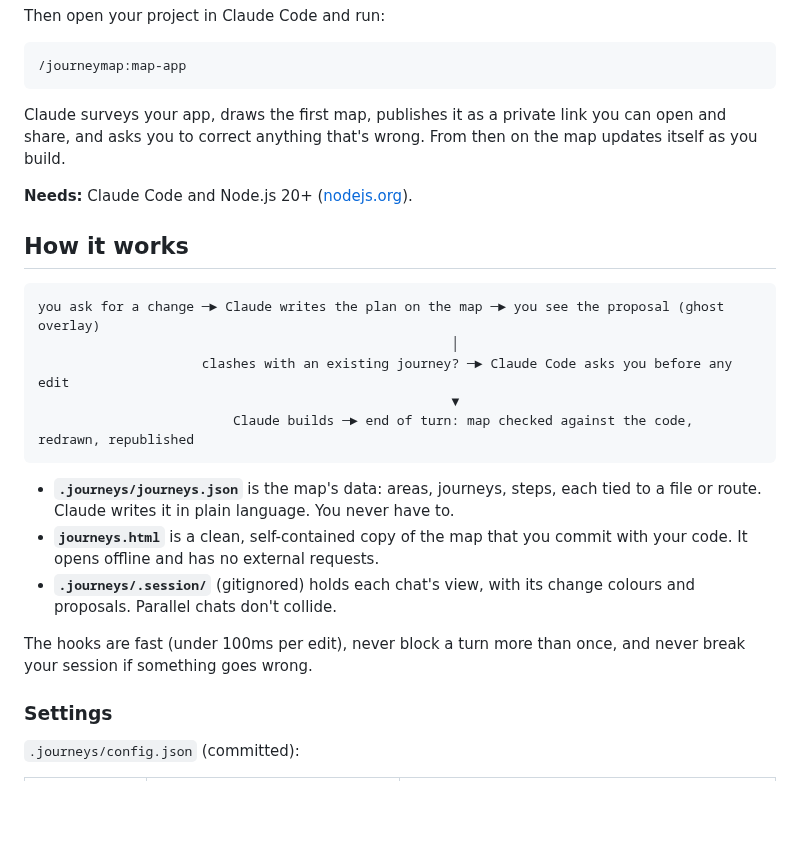
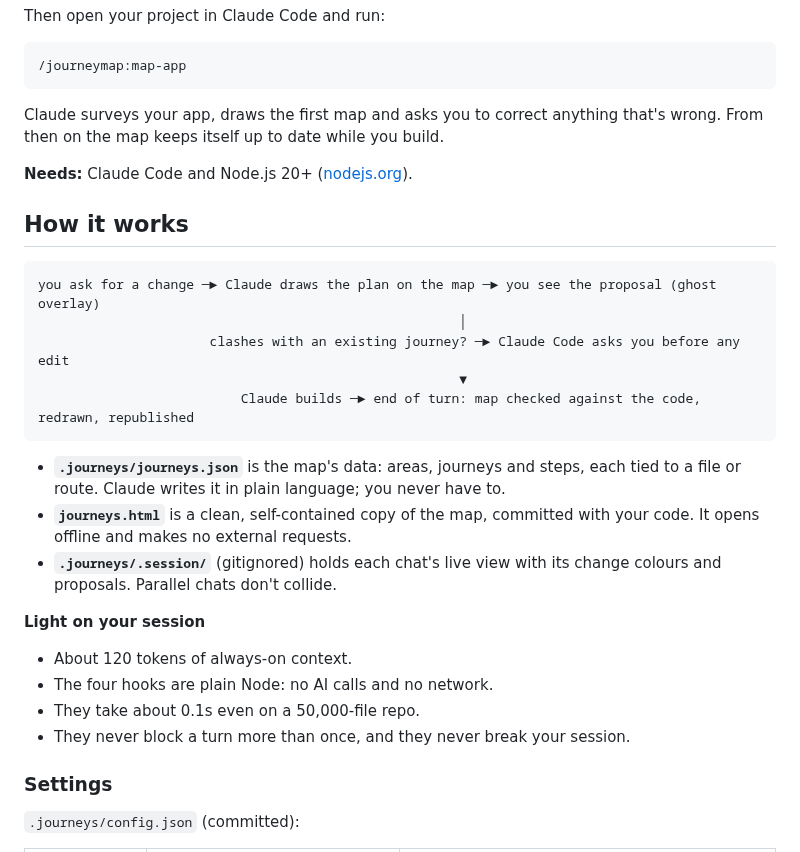
Before and after one commit to Soffritto-Technologies/chefs-table, a Markdown page: README.md, the part around one of its changes. Rendered like a GitHub page; blank space fills up the shorter version.

````diff
--- a/README.md
+++ b/README.md
@@ -30,25 +69,29 @@ Then open your project in Claude Code and run:
 /journeymap:map-app
 ```
 
-Claude surveys your app, draws the first map, publishes it as a private link you can open and share, and asks you to correct anything that's wrong. From then on the map updates itself as you build.
+Claude surveys your app, draws the first map and asks you to correct anything that's wrong. From then on the map keeps itself up to date while you build.
 
 **Needs:** Claude Code and Node.js 20+ ([nodejs.org](https://nodejs.org)).
 
 ## How it works
 
 ```
-you ask for a change ─► Claude writes the plan on the map ─► you see the proposal (ghost overlay)
-                                                     │
-                     clashes with an existing journey? ─► Claude Code asks you before any edit
-                                                     ▼
-                         Claude builds ─► end of turn: map checked against the code, redrawn, republished
+you ask for a change ─► Claude draws the plan on the map ─► you see the proposal (ghost overlay)
+                                                      │
+                      clashes with an existing journey? ─► Claude Code asks you before any edit
+                                                      ▼
+                          Claude builds ─► end of turn: map checked against the code, redrawn, republished
 ```
 
-- **`.journeys/journeys.json`** is the map's data: areas, journeys, steps, each tied to a file or route. Claude writes it in plain language. You never have to.
-- **`journeys.html`** is a clean, self-contained copy of the map that you commit with your code. It opens offline and has no external requests.
-- **`.journeys/.session/`** (gitignored) holds each chat's view, with its change colours and proposals. Parallel chats don't collide.
+- **`.journeys/journeys.json`** is the map's data: areas, journeys and steps, each tied to a file or route. Claude writes it in plain language; you never have to.
+- **`journeys.html`** is a clean, self-contained copy of the map, committed with your code. It opens offline and makes no external requests.
+- **`.journeys/.session/`** (gitignored) holds each chat's live view with its change colours and proposals. Parallel chats don't collide.
 
-The hooks are fast (under 100ms per edit), never block a turn more than once, and never break your session if something goes wrong.
+**Light on your session**
+- About 120 tokens of always-on context.
+- The four hooks are plain Node: no AI calls and no network.
+- They take about 0.1s even on a 50,000-file repo.
+- They never block a turn more than once, and they never break your session.
 
 ### Settings
 
````
Also changed, not shown: other parts of README.md (+47 -8 lines), docs/screenshot-app.png (added), docs/screenshot-area.png (added), docs/screenshot-flow.png (added), 2 other files.
